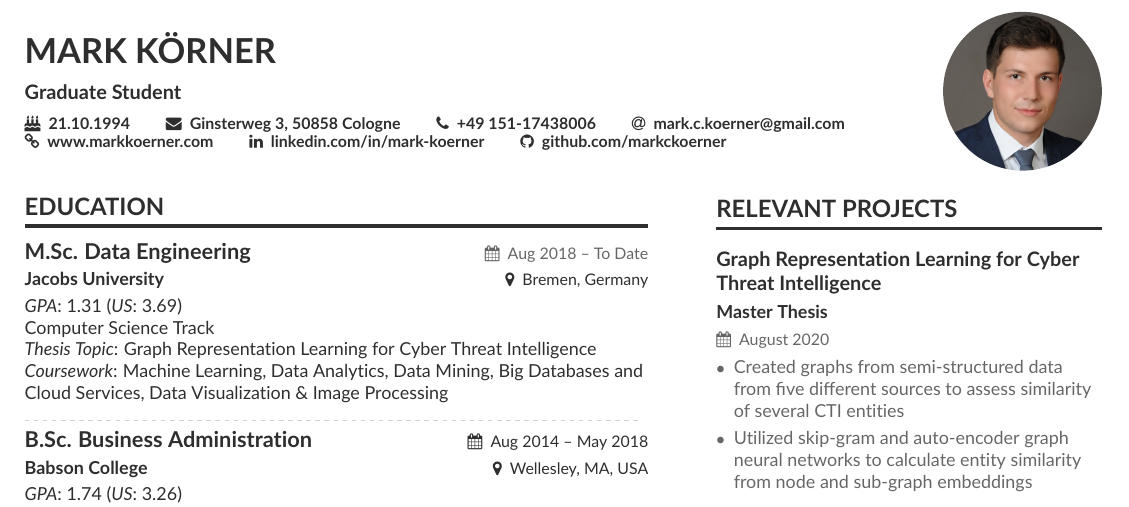
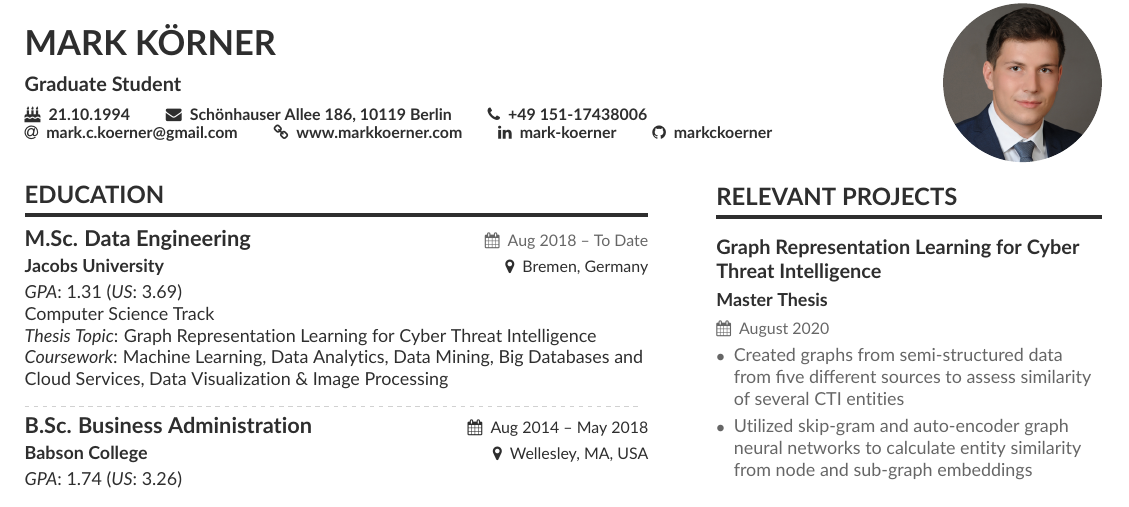
Before and after one commit to markckoerner/Resume, a LaTeX CV (src/CV_English.tex): part of the page, cut so that both start at the same text. The pictures show the PDF file out/CV_English.pdf that the author committed with the source.

Commit message:
"changed address"

```diff
--- a/src/CV_English.tex
+++ b/src/CV_English.tex
@@ -75,14 +79,14 @@
     % Not all of these are required!
     % You can add your own with \printinfo{symbol}{detail}
     \birthday{21.10.1994}
-    \mailaddress{Ginsterweg 3, 50858 Cologne}
+    \mailaddress{Schönhauser Allee 186, 10119 Berlin}
     %\location{Cologne, Germany}
     \phone{+49 151-17438006} %\\
-    \email{mark.c.koerner@gmail.com} \\
+    \email{mark.c.koerner@gmail.com}
     \homepage{www.markkoerner.com}
     %\twitter{@twitterhandle}
-    \linkedin{linkedin.com/in/mark-koerner}
-    \github{github.com/markckoerner}
+    \linkedin{\href{http://www.linkedin.com/in/mark-koerner}{mark-koerner}}
+    \github{\href{http://www.github.com/markckoerner}{markckoerner}}
     %% You MUST add the academicons option to \documentclass, then compile with LuaLaTeX or XeLaTeX, if you want to use \orcid or other academicons commands.
     % \orcid{orcid.org/0000-0000-0000-0000}
     }
```
Also changed, not shown: src/CV_German.tex (+1 -1 lines), out/CV_English.pdf, out/CV_German.pdf, src/CV_English.tex (6 more changed lines).
